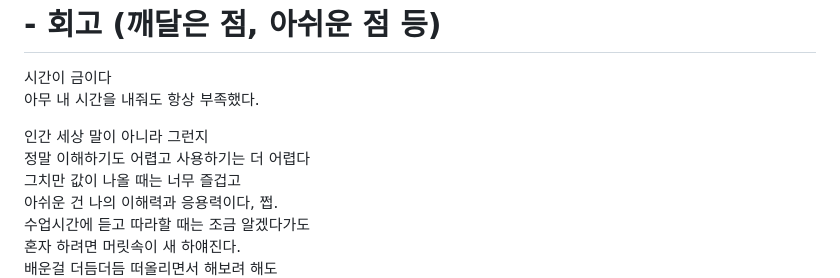
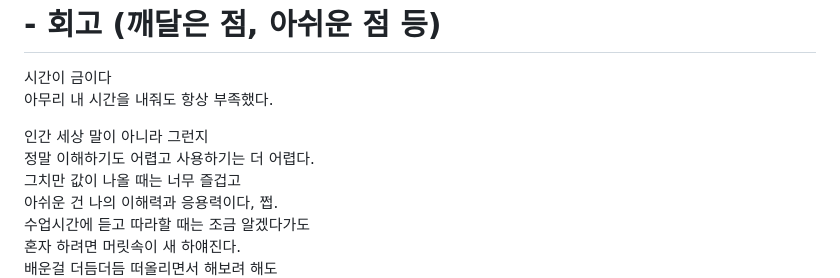
Before and after one commit to cactus30301-bit/homework-js, a Markdown page: README.md, the part around the change. Rendered like a GitHub page.

Commit message:
docs: 줄바꿈 재수정

```diff
--- a/README.md
+++ b/README.md
@@ -77,10 +77,10 @@ ai는 그다지 사용하고 싶지 않은데...
 
 # - 회고 (깨달은 점, 아쉬운 점 등)
 시간이 금이다
-아무 내 시간을 내줘도 항상 부족했다.
+아무리 내 시간을 내줘도 항상 부족했다.
 
 인간 세상 말이 아니라 그런지
-정말 이해하기도 어렵고 사용하기는 더 어렵다
+정말 이해하기도 어렵고 사용하기는 더 어렵다.
 그치만 값이 나올 때는 너무 즐겁고
 아쉬운 건 나의 이해력과 응용력이다, 쩝.
 수업시간에 듣고 따라할 때는 조금 알겠다가도
```
